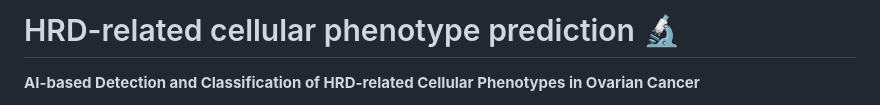
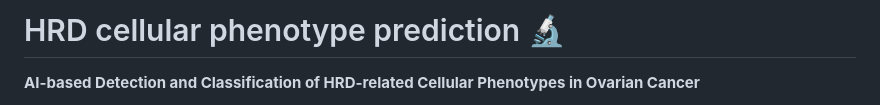
Before and after one commit to subham99kr/HRD-Score-predictor, a Markdown page: README.md, the part around the change. Drawn GitHub-style.

Commit message:
Update project title in README.md

```diff
--- a/README.md
+++ b/README.md
@@ -1,4 +1,4 @@
-# HRD-related cellular phenotype prediction 🔬
+# HRD cellular phenotype prediction 🔬
 
 **AI-based Detection and Classification of HRD-related Cellular Phenotypes in Ovarian Cancer**
 
```
